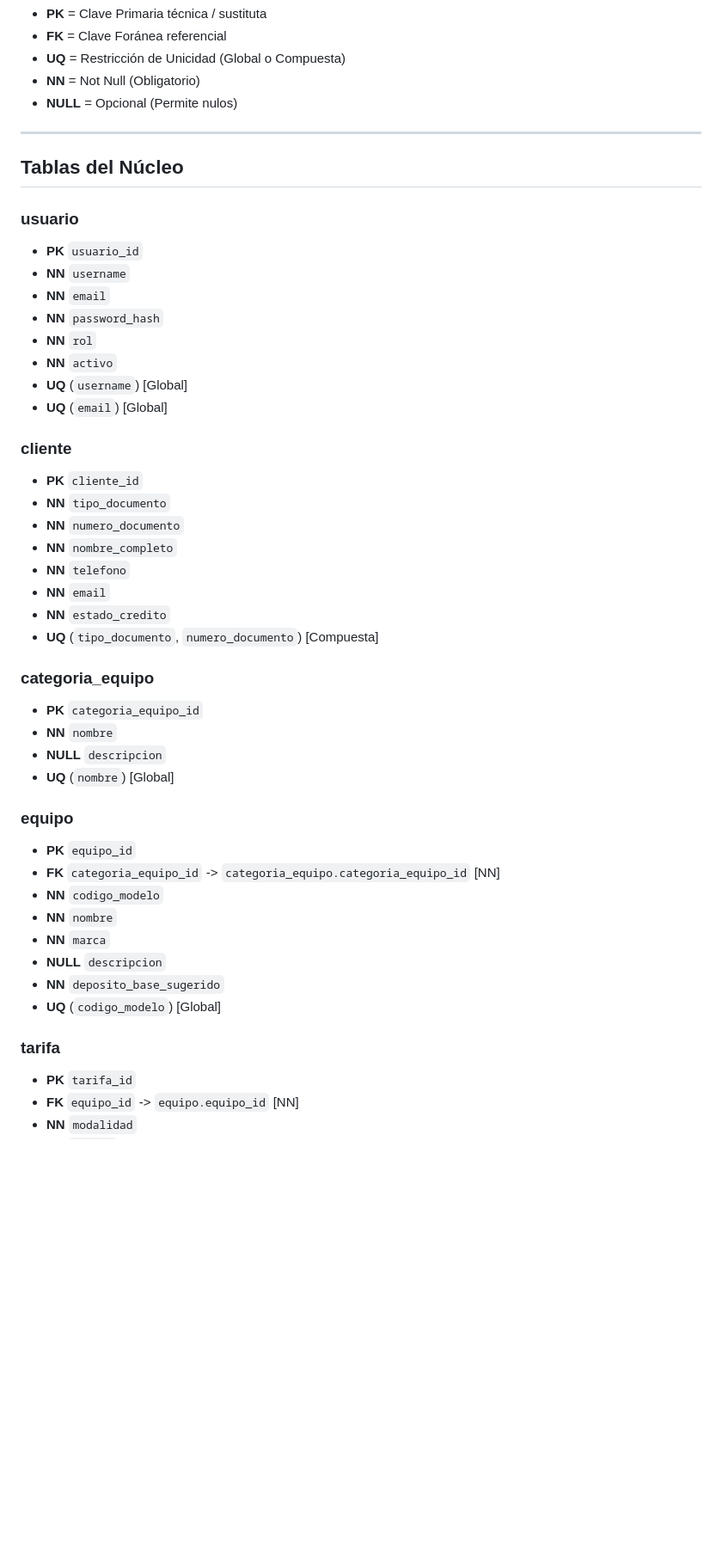
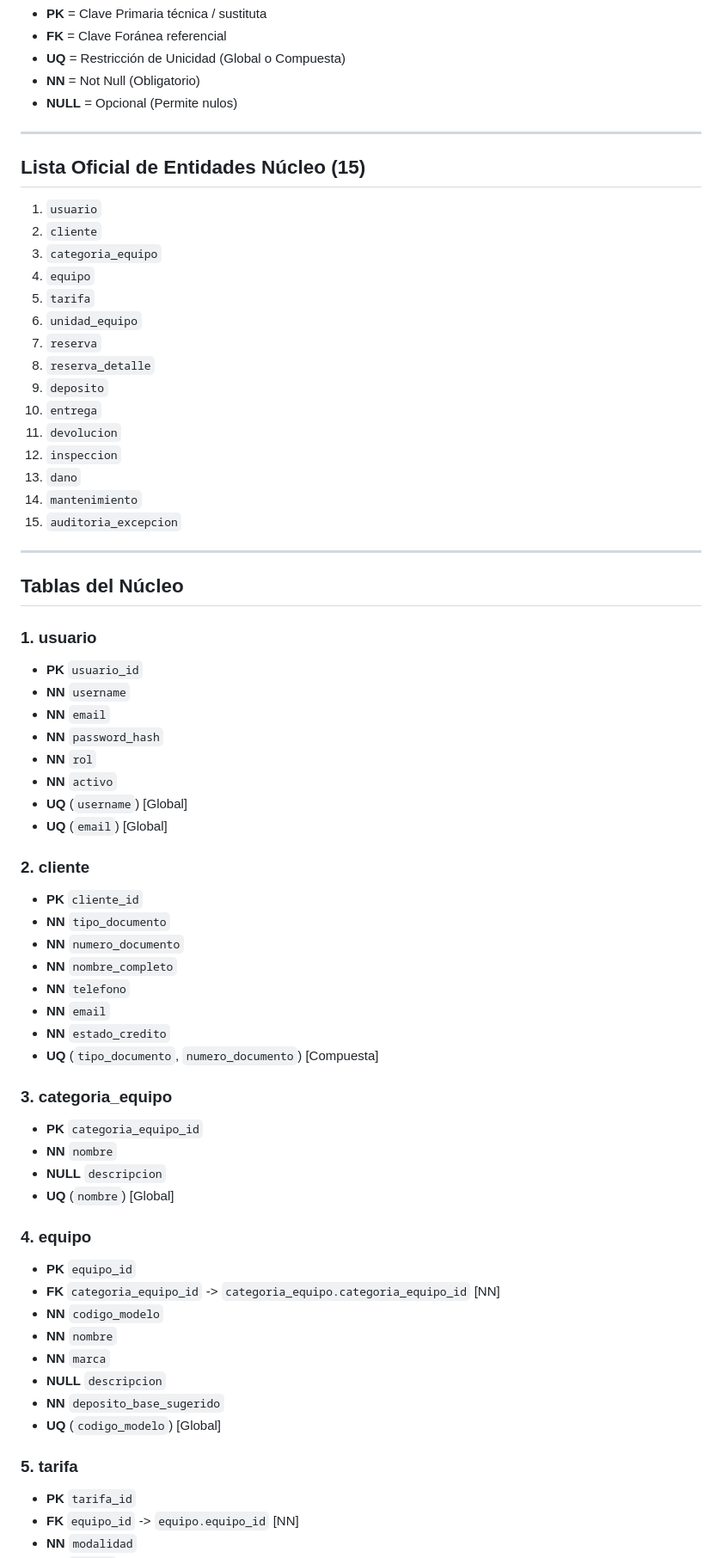
Before and after one commit to BoutierDiana/EquipRent, a Markdown page: docs/04-model/der-logico-v0.1.md, the part around one of its changes. Shown at 86% size. Drawn GitHub-style; blank space fills up the shorter version.

```diff
--- a/docs/04-model/der-logico-v0.1.md
+++ b/docs/04-model/der-logico-v0.1.md
@@ -9,9 +9,29 @@
 
 ---
 
+## Lista Oficial de Entidades Núcleo (15)
+
+1. `usuario`
+2. `cliente`
+3. `categoria_equipo`
+4. `equipo`
+5. `tarifa`
+6. `unidad_equipo`
+7. `reserva`
+8. `reserva_detalle`
+9. `deposito`
+10. `entrega`
+11. `devolucion`
+12. `inspeccion`
+13. `dano`
+14. `mantenimiento`
+15. `auditoria_excepcion`
+
+---
+
 ## Tablas del Núcleo
 
-### usuario
+### 1. usuario
 - **PK** `usuario_id`
 - **NN** `username`
 - **NN** `email`
@@ -21,7 +41,7 @@
 - **UQ** (`username`) [Global]
 - **UQ** (`email`) [Global]
 
-### cliente
+### 2. cliente
 - **PK** `cliente_id`
 - **NN** `tipo_documento`
 - **NN** `numero_documento`
@@ -31,13 +51,13 @@
 - **NN** `estado_credito`
 - **UQ** (`tipo_documento`, `numero_documento`) [Compuesta]
 
-### categoria_equipo
+### 3. categoria_equipo
 - **PK** `categoria_equipo_id`
 - **NN** `nombre`
 - **NULL** `descripcion`
 - **UQ** (`nombre`) [Global]
 
-### equipo
+### 4. equipo
 - **PK** `equipo_id`
 - **FK** `categoria_equipo_id` -> `categoria_equipo.categoria_equipo_id` [NN]
 - **NN** `codigo_modelo`
@@ -47,7 +67,7 @@
 - **NN** `deposito_base_sugerido`
 - **UQ** (`codigo_modelo`) [Global]
 
-### tarifa
+### 5. tarifa
 - **PK** `tarifa_id`
 - **FK** `equipo_id` -> `equipo.equipo_id` [NN]
 - **NN** `modalidad`
```
Also changed, not shown: other parts of docs/04-model/der-logico-v0.1.md (+34 -27 lines).
